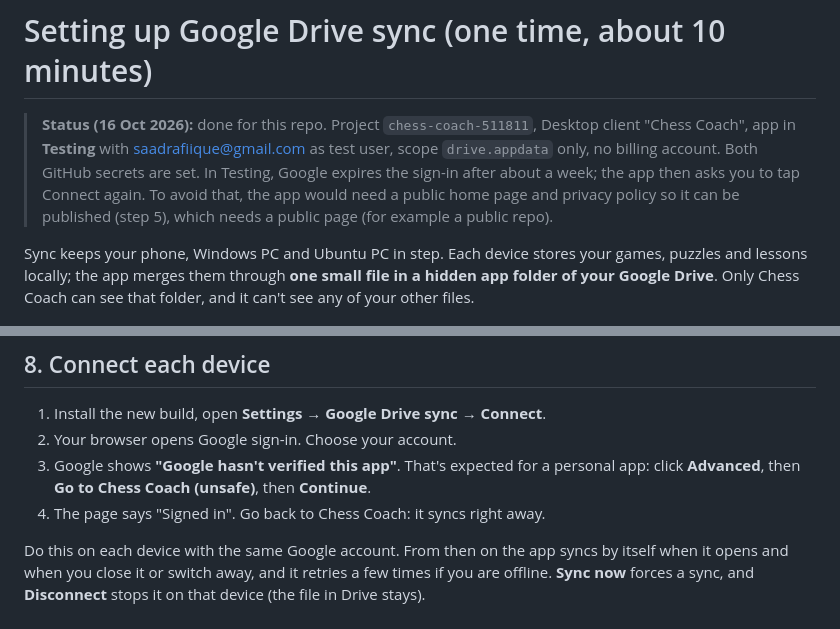
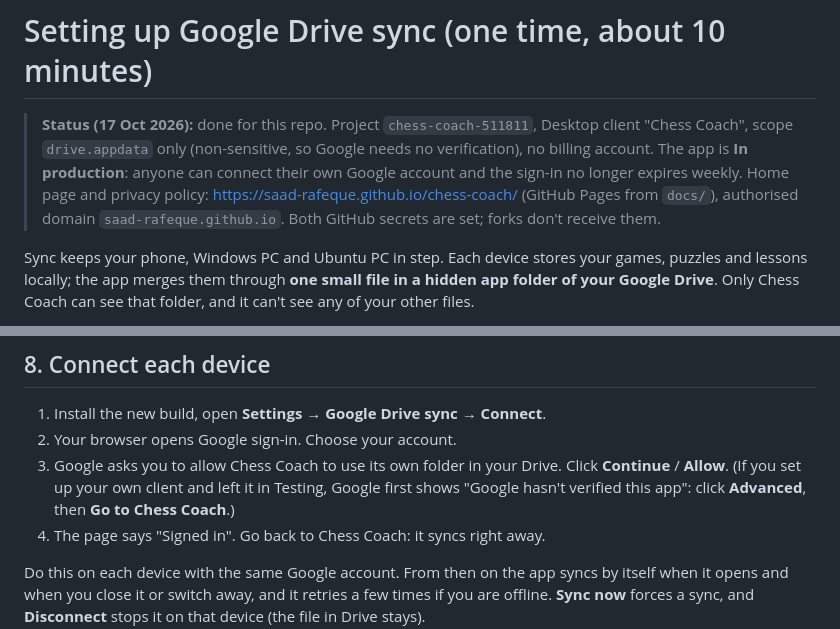
Before and after one commit to saad-rafeque/chess-coach, a Markdown page: docs/google-drive-sync.md, 2 parts joined by grey strips. GitHub-like rendering.

```diff
--- a/docs/google-drive-sync.md
+++ b/docs/google-drive-sync.md
@@ -1,10 +1,10 @@
 # Setting up Google Drive sync (one time, about 10 minutes)
 
-> **Status (16 Oct 2026):** done for this repo. Project `chess-coach-511811`, Desktop client "Chess Coach",
-> app in **Testing** with saadrafiique@gmail.com as test user, scope `drive.appdata` only, no billing account.
-> Both GitHub secrets are set. In Testing, Google expires the sign-in after about a week; the app then asks
-> you to tap Connect again. To avoid that, the app would need a public home page and privacy policy so it can
-> be published (step 5), which needs a public page (for example a public repo).
+> **Status (17 Oct 2026):** done for this repo. Project `chess-coach-511811`, Desktop client "Chess Coach",
+> scope `drive.appdata` only (non-sensitive, so Google needs no verification), no billing account. The app is
+> **In production**: anyone can connect their own Google account and the sign-in no longer expires weekly.
+> Home page and privacy policy: <https://saad-rafeque.github.io/chess-coach/> (GitHub Pages from `docs/`),
+> authorised domain `saad-rafeque.github.io`. Both GitHub secrets are set; forks don't receive them.
 
 Sync keeps your phone, Windows PC and Ubuntu PC in step. Each device stores your games, puzzles and lessons
 locally; the app merges them through **one small file in a hidden app folder of your Google Drive**. Only
@@ -72,8 +72,9 @@ The same Desktop client works on the phone too: the app signs in through your br
 
 1. Install the new build, open **Settings → Google Drive sync → Connect**.
 2. Your browser opens Google sign-in. Choose your account.
-3. Google shows **"Google hasn't verified this app"**. That's expected for a personal app: click
-   **Advanced**, then **Go to Chess Coach (unsafe)**, then **Continue**.
+3. Google asks you to allow Chess Coach to use its own folder in your Drive. Click **Continue** / **Allow**.
+   (If you set up your own client and left it in Testing, Google first shows "Google hasn't verified this app":
+   click **Advanced**, then **Go to Chess Coach**.)
 4. The page says "Signed in". Go back to Chess Coach: it syncs right away.
 
 Do this on each device with the same Google account. From then on the app syncs by itself when it opens and
```
Also changed, not shown: PROGRESS.md (+10 -3 lines).
